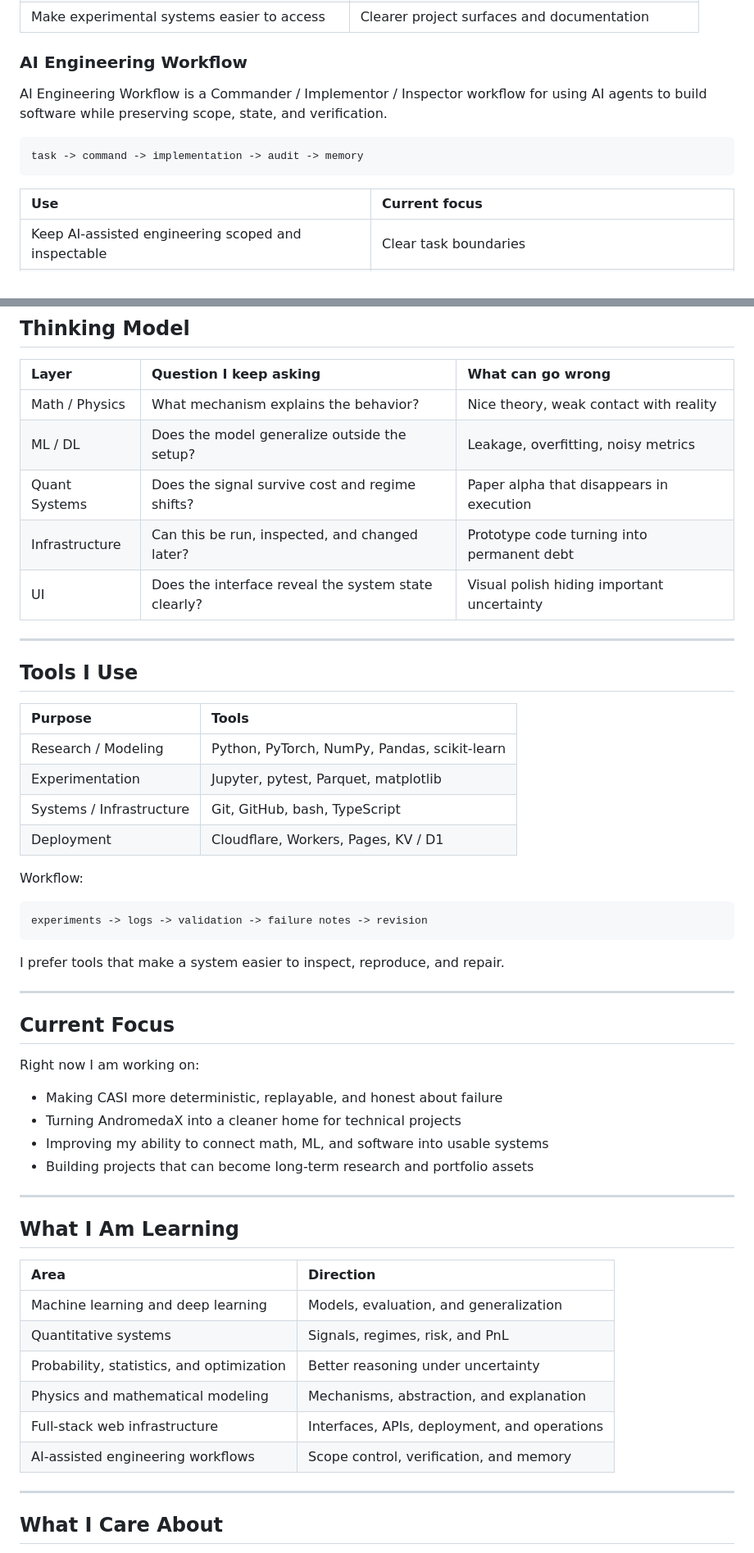
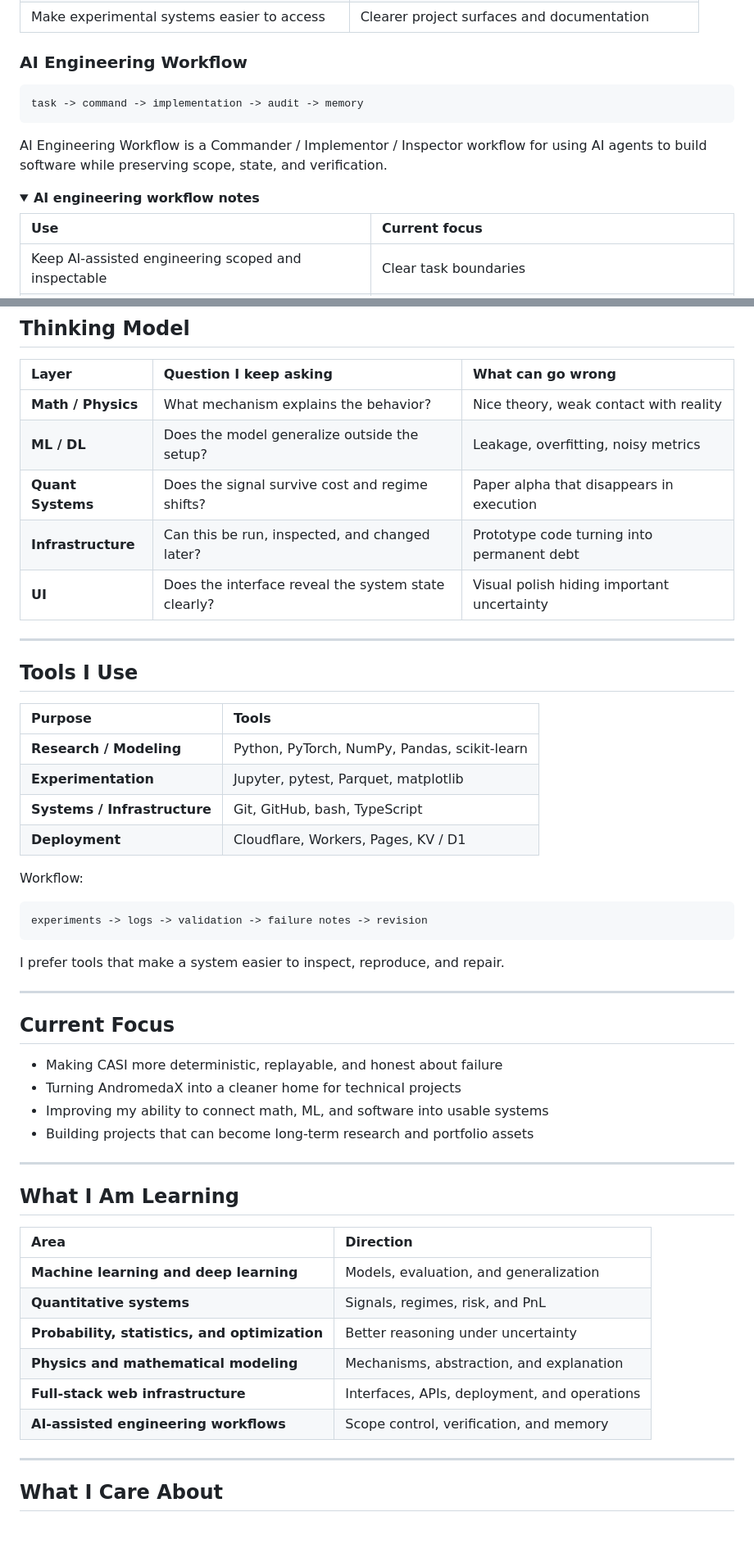
Before and after one commit to JeremyLih/JeremyLih, a Markdown page: README.md, 2 parts joined by grey strips. Shown at 82% size. GitHub-like rendering; folded sections open; blank space fills up the shorter version.

Commit message:
Enhance README with badges, structured sections, and expandable details. Add visual components, flowchart, and updated formatting for improved clarity and presentation.

````diff
--- a/README.md
+++ b/README.md
@@ -98,10 +132,14 @@ Website: [andromedax.org](https://andromedax.org)
 ### AI Engineering Workflow
-
-AI Engineering Workflow is a Commander / Implementor / Inspector workflow for using AI agents to build software while preserving scope, state, and verification.
 
 ```txt
 task -> command -> implementation -> audit -> memory
 ```
+
+AI Engineering Workflow is a Commander / Implementor / Inspector workflow for using AI agents to build software while preserving scope, state, and verification.
+
+<details>
+
+<summary><strong>AI engineering workflow notes</strong></summary>
 
 | Use | Current focus |
 | :--- | :--- |
@@ -138,11 +178,11 @@ So I try to build around a few principles:
 
 | Layer | Question I keep asking | What can go wrong |
 | :--- | :--- | :--- |
-| Math / Physics | What mechanism explains the behavior? | Nice theory, weak contact with reality |
-| ML / DL | Does the model generalize outside the setup? | Leakage, overfitting, noisy metrics |
-| Quant Systems | Does the signal survive cost and regime shifts? | Paper alpha that disappears in execution |
-| Infrastructure | Can this be run, inspected, and changed later? | Prototype code turning into permanent debt |
-| UI | Does the interface reveal the system state clearly? | Visual polish hiding important uncertainty |
+| **Math / Physics** | What mechanism explains the behavior? | Nice theory, weak contact with reality |
+| **ML / DL** | Does the model generalize outside the setup? | Leakage, overfitting, noisy metrics |
+| **Quant Systems** | Does the signal survive cost and regime shifts? | Paper alpha that disappears in execution |
+| **Infrastructure** | Can this be run, inspected, and changed later? | Prototype code turning into permanent debt |
+| **UI** | Does the interface reveal the system state clearly? | Visual polish hiding important uncertainty |
 
 ---
 
@@ -150,10 +190,10 @@ So I try to build around a few principles:
 
 | Purpose | Tools |
 | :--- | :--- |
-| Research / Modeling | Python, PyTorch, NumPy, Pandas, scikit-learn |
-| Experimentation | Jupyter, pytest, Parquet, matplotlib |
-| Systems / Infrastructure | Git, GitHub, bash, TypeScript |
-| Deployment | Cloudflare, Workers, Pages, KV / D1 |
+| **Research / Modeling** | Python, PyTorch, NumPy, Pandas, scikit-learn |
+| **Experimentation** | Jupyter, pytest, Parquet, matplotlib |
+| **Systems / Infrastructure** | Git, GitHub, bash, TypeScript |
+| **Deployment** | Cloudflare, Workers, Pages, KV / D1 |
 
 Workflow:
 
@@ -167,8 +207,6 @@ I prefer tools that make a system easier to inspect, reproduce, and repair.
 
 ## Current Focus
 
-Right now I am working on:
-
 - Making CASI more deterministic, replayable, and honest about failure
 - Turning AndromedaX into a cleaner home for technical projects
 - Improving my ability to connect math, ML, and software into usable systems
@@ -180,12 +218,12 @@ Right now I am working on:
 
 | Area | Direction |
 | :--- | :--- |
-| Machine learning and deep learning | Models, evaluation, and generalization |
-| Quantitative systems | Signals, regimes, risk, and PnL |
-| Probability, statistics, and optimization | Better reasoning under uncertainty |
-| Physics and mathematical modeling | Mechanisms, abstraction, and explanation |
-| Full-stack web infrastructure | Interfaces, APIs, deployment, and operations |
-| AI-assisted engineering workflows | Scope control, verification, and memory |
+| **Machine learning and deep learning** | Models, evaluation, and generalization |
+| **Quantitative systems** | Signals, regimes, risk, and PnL |
+| **Probability, statistics, and optimization** | Better reasoning under uncertainty |
+| **Physics and mathematical modeling** | Mechanisms, abstraction, and explanation |
+| **Full-stack web infrastructure** | Interfaces, APIs, deployment, and operations |
+| **AI-assisted engineering workflows** | Scope control, verification, and memory |
 
 ---
 
````
Also changed, not shown: other parts of README.md (+60 -24 lines).
